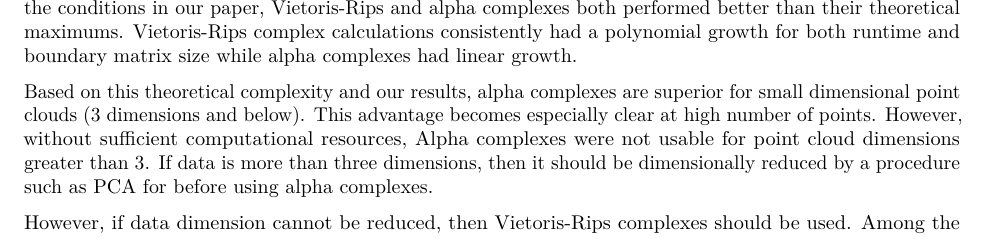
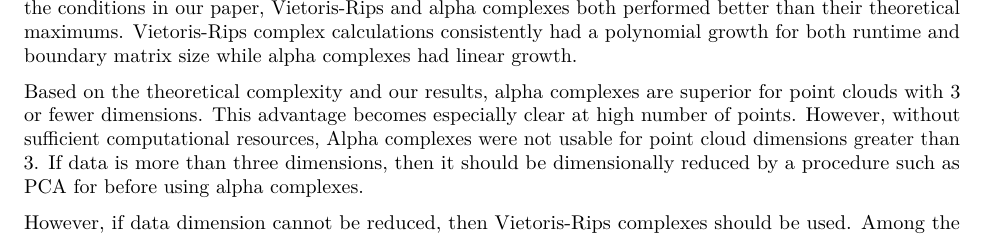
Before and after one commit to eashwarsoma/TDA-benchmark, an R Markdown document (tdabench-paper/tdabench.Rmd): part of page 8 of 9, cut so that both start at the same text. Rendered offline with R 4.5, knitr and Pandoc, then LaTeX, with nearby package versions; drawn as R Markdown's standard PDF in place of the format the file asks for.

Commit message:
fixed phrasing

```diff
--- a/tdabench-paper/tdabench.Rmd
+++ b/tdabench-paper/tdabench.Rmd
@@ -306,7 +306,7 @@ Vietoris-Rips complex calculations consistently had a polynomial growth for both
 \label{fig:fin}
 \end{figure}
 
-Based on this theoretical complexity and our results, alpha complexes are superior for small dimensional point clouds (3 dimensions and below).
+Based on the theoretical complexity and our results, alpha complexes are superior for point clouds with 3 or fewer dimensions.
 This advantage becomes especially clear at high number of points.
 However, without sufficient computational resources, Alpha complexes were not usable for point cloud dimensions greater than 3.
 If data is more than three dimensions, then it should be dimensionally reduced by a procedure such as PCA for before using alpha complexes.
```
